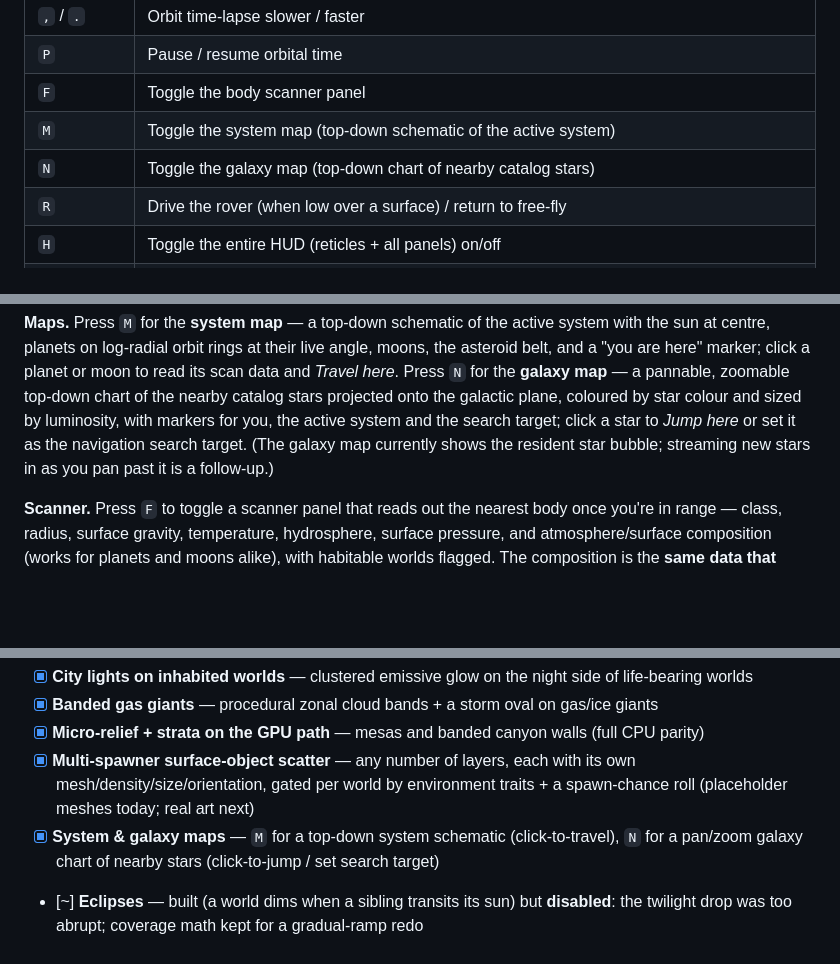
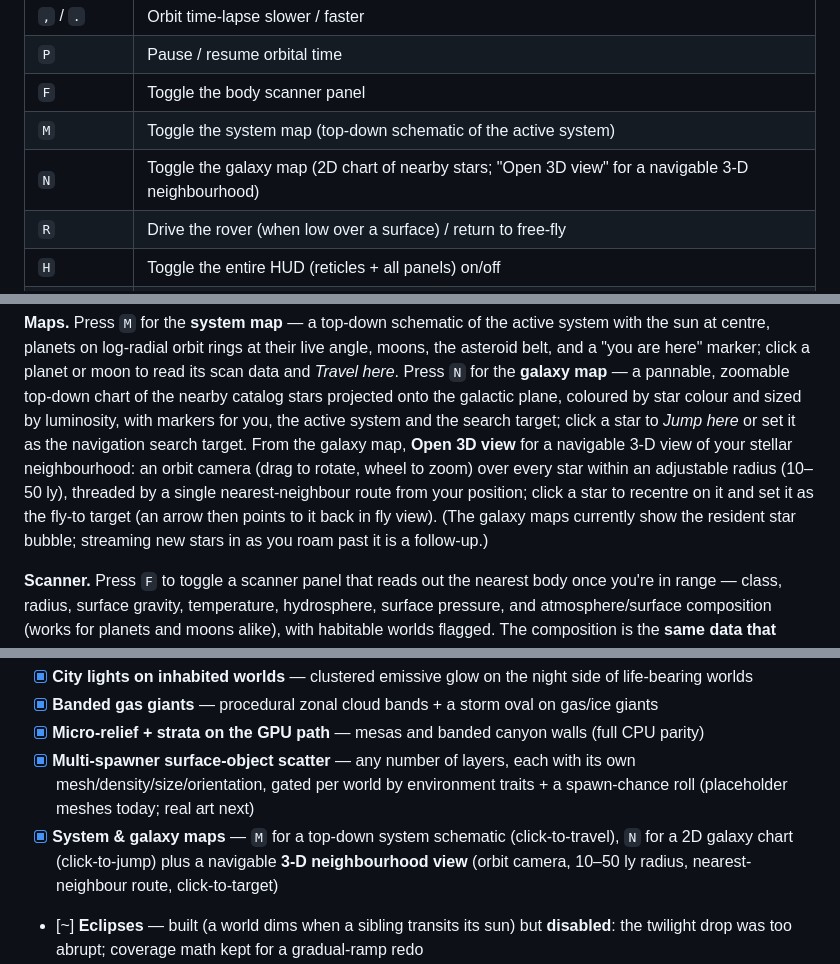
Before and after one commit to lesbird/DeepSpaceEngine, a Markdown page: README.md, 3 parts joined by grey strips. Drawn GitHub-style; blank space fills up the shorter version.

Commit message:
README: document the 3D galaxy neighbourhood map
Expand the Maps section + controls + backlog to cover the navigable 3-D galaxy
view (orbit camera, 10-50 ly radius slider, nearest-neighbour route, pick-to-
target / Fly to target).

Co-Authored-By: Claude Opus 4.8 (1M context) <noreply@anthropic.com>

```diff
--- a/README.md
+++ b/README.md
@@ -136,7 +136,7 @@ dotnet run --project Game.App      # launch the engine
 | `P` | Pause / resume orbital time |
 | `F` | Toggle the body scanner panel |
 | `M` | Toggle the system map (top-down schematic of the active system) |
-| `N` | Toggle the galaxy map (top-down chart of nearby catalog stars) |
+| `N` | Toggle the galaxy map (2D chart of nearby stars; "Open 3D view" for a navigable 3-D neighbourhood) |
 | `R` | Drive the rover (when low over a surface) / return to free-fly |
 | `H` | Toggle the entire HUD (reticles + all panels) on/off |
 | `Tab` | Toggle mouse capture (to interact with the HUD) |
@@ -194,8 +194,12 @@ centre, planets on log-radial orbit rings at their live angle, moons, the astero
 here" marker; click a planet or moon to read its scan data and *Travel here*. Press `N` for the **galaxy
 map** — a pannable, zoomable top-down chart of the nearby catalog stars projected onto the galactic plane,
 coloured by star colour and sized by luminosity, with markers for you, the active system and the search
-target; click a star to *Jump here* or set it as the navigation search target. (The galaxy map currently
-shows the resident star bubble; streaming new stars in as you pan past it is a follow-up.)
+target; click a star to *Jump here* or set it as the navigation search target. From the galaxy map,
+**Open 3D view** for a navigable 3-D view of your stellar neighbourhood: an orbit camera (drag to rotate,
+wheel to zoom) over every star within an adjustable radius (10–50 ly), threaded by a single nearest-neighbour
+route from your position; click a star to recentre on it and set it as the fly-to target (an arrow then
+points to it back in fly view). (The galaxy maps currently show the resident star bubble; streaming new
+stars in as you roam past it is a follow-up.)
 
 **Scanner.** Press `F` to toggle a scanner panel that reads out the nearest body once you're in
 range — class, radius, surface gravity, temperature, hydrosphere, surface pressure, and
@@ -249,7 +253,7 @@ Candidate features, roughly by area — the first group is what's being built ne
 - [x] **Banded gas giants** — procedural zonal cloud bands + a storm oval on gas/ice giants
 - [x] **Micro-relief + strata on the GPU path** — mesas and banded canyon walls (full CPU parity)
 - [x] **Multi-spawner surface-object scatter** — any number of layers, each with its own mesh/density/size/orientation, gated per world by environment traits + a spawn-chance roll (placeholder meshes today; real art next)
-- [x] **System & galaxy maps** — `M` for a top-down system schematic (click-to-travel), `N` for a pan/zoom galaxy chart of nearby stars (click-to-jump / set search target)
+- [x] **System & galaxy maps** — `M` for a top-down system schematic (click-to-travel), `N` for a 2D galaxy chart (click-to-jump) plus a navigable **3-D neighbourhood view** (orbit camera, 10–50 ly radius, nearest-neighbour route, click-to-target)
 - [~] **Eclipses** — built (a world dims when a sibling transits its sun) but **disabled**: the twilight drop was too abrupt; coverage math kept for a gradual-ramp redo
 - [✗] **Planet rotation + day/night cycle** — prototyped as a sun-direction sweep but **dropped**; needs true geometric spin (the sun must actually move across the sky)
 
```
Also changed, not shown: other parts of README.md (+1 -1 lines).
